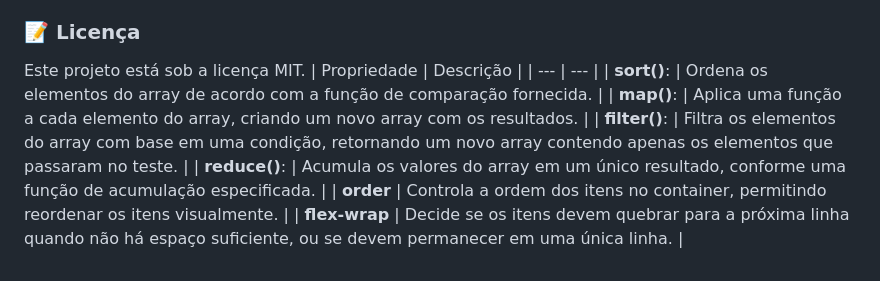
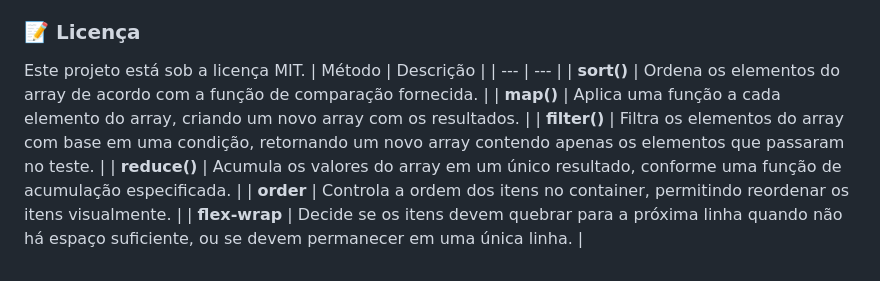
Before and after one commit to KauaAlencar/POC-2-Arrays-JS, a Markdown page: README.md, the part around the change. Rendered like a GitHub page.

```diff
--- a/README.md
+++ b/README.md
@@ -94,12 +94,12 @@ O código JavaScript utiliza os seguintes métodos para manipulação de arrays:
 ### **📝 Licença**
 
 Este projeto está sob a licença MIT.
-| Propriedade | Descrição |
+| Método | Descrição |
 | --- | --- |
-| **sort()**: | Ordena os elementos do array de acordo com a função de comparação fornecida. |
-| **map()**: | Aplica uma função a cada elemento do array, criando um novo array com os resultados. |
-| **filter()**: | Filtra os elementos do array com base em uma condição, retornando um novo array contendo apenas os elementos que passaram no teste. |
-| **reduce()**: | Acumula os valores do array em um único resultado, conforme uma função de acumulação especificada.
+| **sort()** | Ordena os elementos do array de acordo com a função de comparação fornecida. |
+| **map()** | Aplica uma função a cada elemento do array, criando um novo array com os resultados. |
+| **filter()** | Filtra os elementos do array com base em uma condição, retornando um novo array contendo apenas os elementos que passaram no teste. |
+| **reduce()** | Acumula os valores do array em um único resultado, conforme uma função de acumulação especificada.
  |
 | **order** | Controla a ordem dos itens no container, permitindo reordenar os itens visualmente. |
 | **flex-wrap** | Decide se os itens devem quebrar para a próxima linha quando não há espaço suficiente, ou se devem permanecer em uma única linha. |
```
